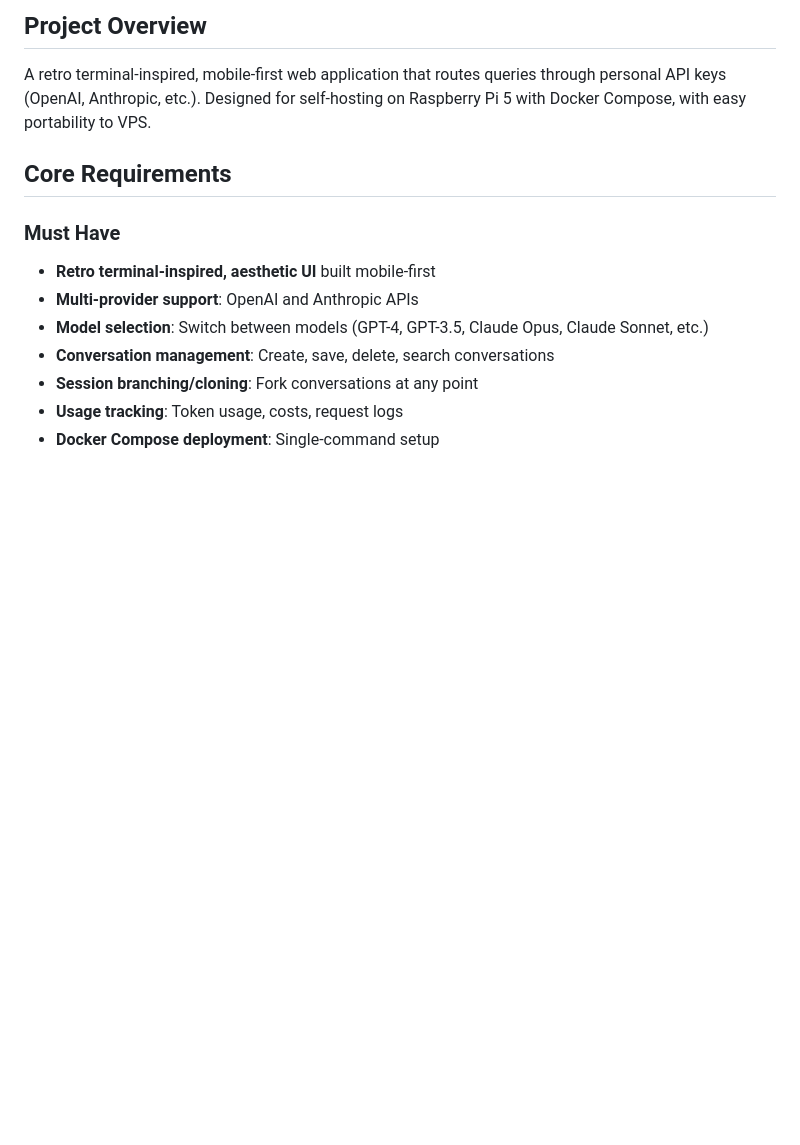
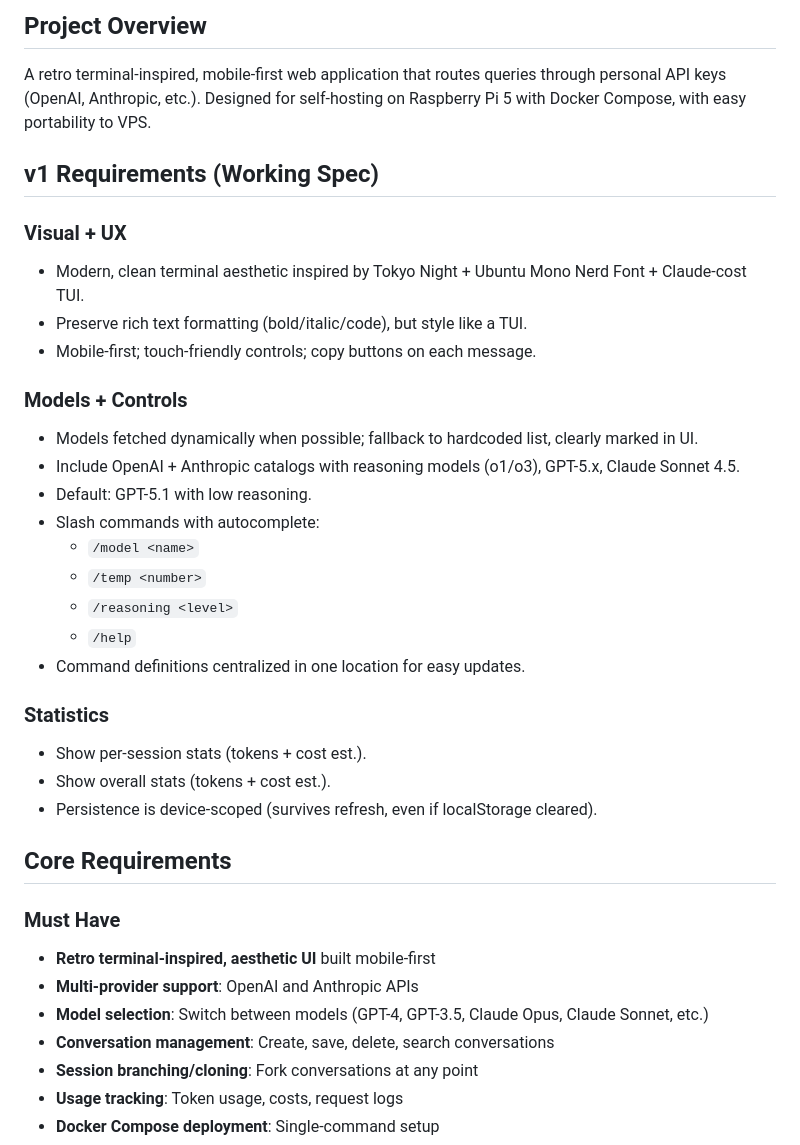
Before and after one commit to gianlucatruda/llm-router, a Markdown page: SPEC.md, the part around the change. Drawn GitHub-style; blank space fills up the shorter version.

Commit message:
Updated docs after planning

```diff
--- a/SPEC.md
+++ b/SPEC.md
@@ -3,6 +3,29 @@
 ## Project Overview
 
 A retro terminal-inspired, mobile-first web application that routes queries through personal API keys (OpenAI, Anthropic, etc.). Designed for self-hosting on Raspberry Pi 5 with Docker Compose, with easy portability to VPS.
+
+## v1 Requirements (Working Spec)
+
+### Visual + UX
+- Modern, clean terminal aesthetic inspired by Tokyo Night + Ubuntu Mono Nerd Font + Claude-cost TUI.
+- Preserve rich text formatting (bold/italic/code), but style like a TUI.
+- Mobile-first; touch-friendly controls; copy buttons on each message.
+
+### Models + Controls
+- Models fetched dynamically when possible; fallback to hardcoded list, clearly marked in UI.
+- Include OpenAI + Anthropic catalogs with reasoning models (o1/o3), GPT-5.x, Claude Sonnet 4.5.
+- Default: GPT-5.1 with low reasoning.
+- Slash commands with autocomplete:
+  - `/model <name>`
+  - `/temp <number>`
+  - `/reasoning <level>`
+  - `/help`
+- Command definitions centralized in one location for easy updates.
+
+### Statistics
+- Show per-session stats (tokens + cost est.).
+- Show overall stats (tokens + cost est.).
+- Persistence is device-scoped (survives refresh, even if localStorage cleared).
 
 ## Core Requirements
 
```
Also changed, not shown: AGENTS.md (+8 -0 lines), README.md (+3 -0 lines).
